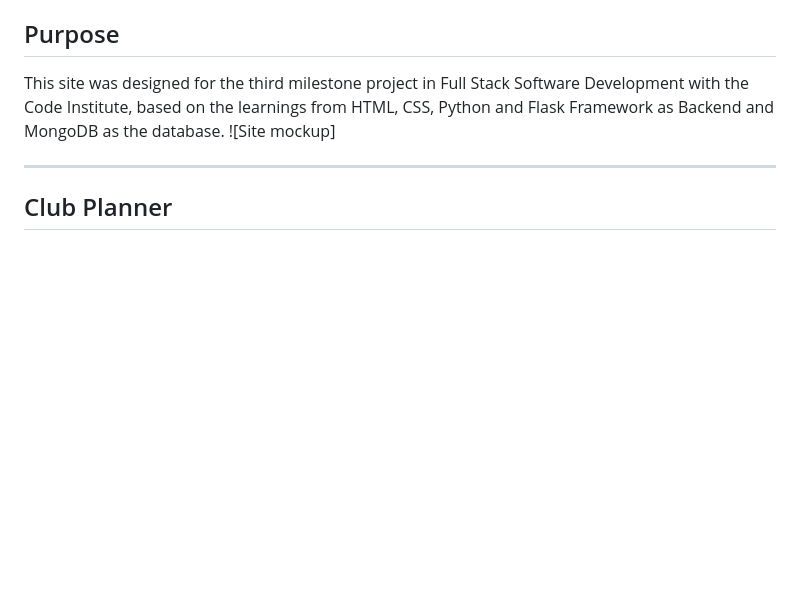
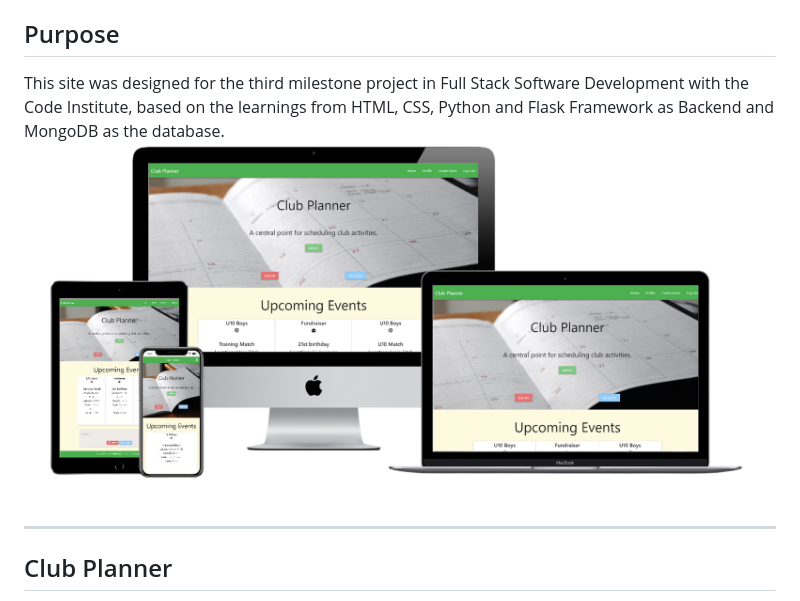
Before and after one commit to smeghen/clubplanner, a Markdown page: README.md, the part around the change. GitHub-like rendering; pictures changed too: static/images/Multi-device.PNG (added); blank space fills up the shorter version.

Commit message:
Added Mulit Device mockup image to README

```diff
--- a/README.md
+++ b/README.md
@@ -4,7 +4,7 @@
 
 
 This site was designed for the third milestone project in Full Stack Software Development with the Code Institute, based on the learnings from HTML, CSS, Python and Flask Framework as Backend and MongoDB as the database.
-![Site mockup]
+![Site Mockup](static/images/Multi-device.PNG "Site Mockup")
 
 ---
 
```
Also changed, not shown: 2 other files.
